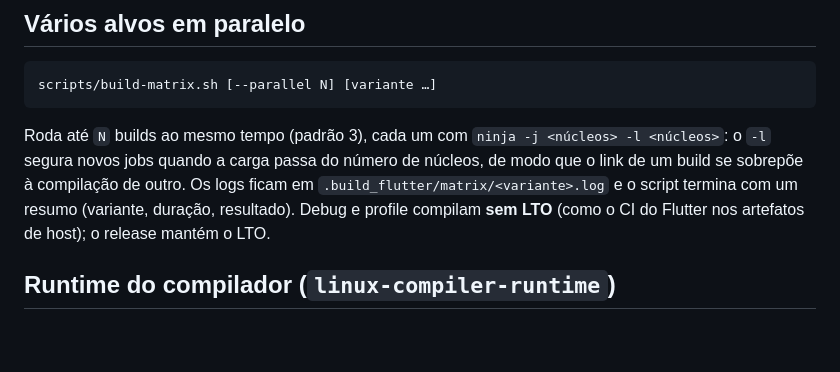
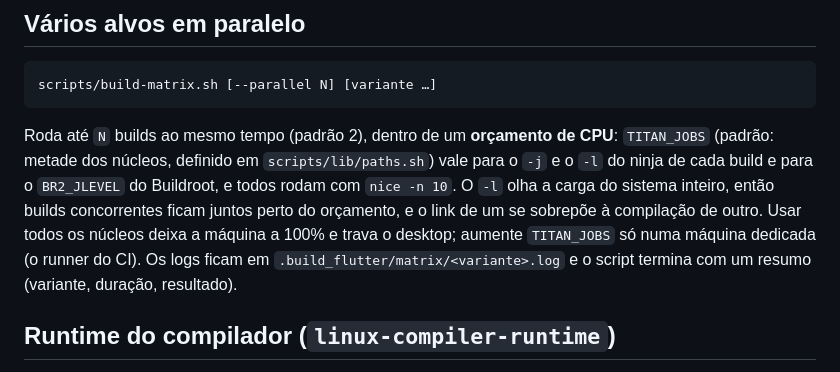
Before and after one commit to TFSThiagoBR98/titan-flutter-engine, a Markdown page: docs/cross-compilacao.md, the part around the change. Rendered like a GitHub page; blank space fills up the shorter version.

Commit message:
docs: document the build CPU budget
Co-Authored-By: Claude Opus 5.5 <noreply@anthropic.com>

````diff
--- a/docs/cross-compilacao.md
+++ b/docs/cross-compilacao.md
@@ -55,10 +55,12 @@ com a mesma série, a fase de patch é pulada, para nunca restaurar arquivos enq
 scripts/build-matrix.sh [--parallel N] [variante …]
 ```
 
-Roda até `N` builds ao mesmo tempo (padrão 3), cada um com `ninja -j <núcleos> -l <núcleos>`: o `-l` segura novos
-jobs quando a carga passa do número de núcleos, de modo que o link de um build se sobrepõe à compilação de outro. Os
-logs ficam em `.build_flutter/matrix/<variante>.log` e o script termina com um resumo (variante, duração, resultado).
-Debug e profile compilam **sem LTO** (como o CI do Flutter nos artefatos de host); o release mantém o LTO.
+Roda até `N` builds ao mesmo tempo (padrão 2), dentro de um **orçamento de CPU**: `TITAN_JOBS` (padrão: metade dos
+núcleos, definido em `scripts/lib/paths.sh`) vale para o `-j` e o `-l` do ninja de cada build e para o `BR2_JLEVEL` do
+Buildroot, e todos rodam com `nice -n 10`. O `-l` olha a carga do sistema inteiro, então builds concorrentes ficam
+juntos perto do orçamento, e o link de um se sobrepõe à compilação de outro. Usar todos os núcleos deixa a máquina a
+100% e trava o desktop; aumente `TITAN_JOBS` só numa máquina dedicada (o runner do CI). Os logs ficam em
+`.build_flutter/matrix/<variante>.log` e o script termina com um resumo (variante, duração, resultado).
 
 ## Runtime do compilador (`linux-compiler-runtime`)
 
````
